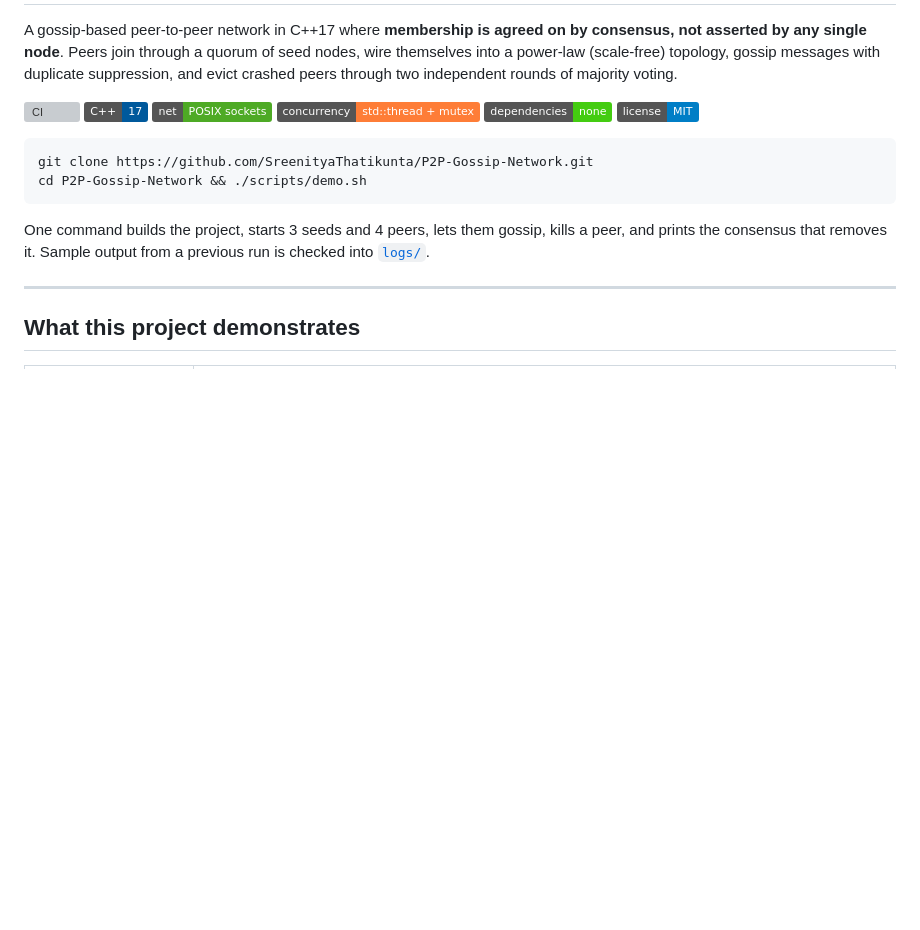
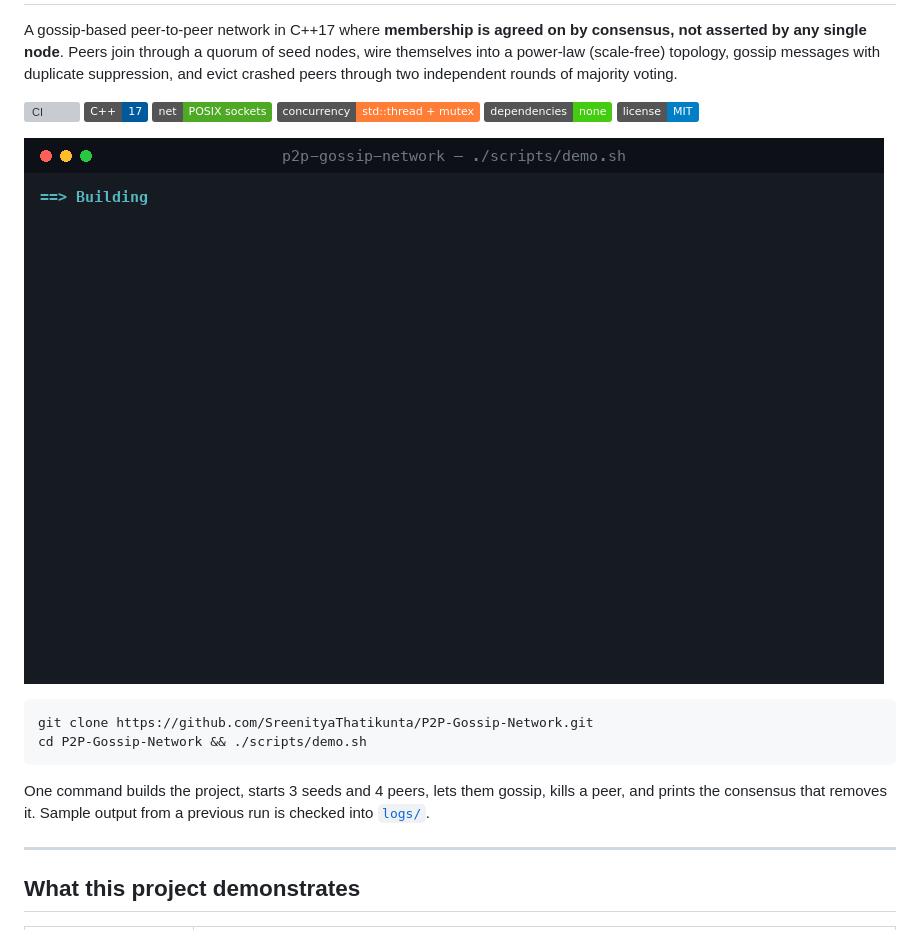
Before and after one commit to SreenityaThatikunta/P2P-Gossip-Network, a Markdown page: README.md, the part around the change. GitHub-like rendering; pictures changed too: assets/demo.gif (added); badges without logos; blank space fills up the shorter version; grey boxes are pictures that could not be loaded.

Commit message:
docs: add a terminal recording of the demo to the README
Rendered from a real captured run: startup, gossip, induced failure and the
two-level consensus that evicts the peer.

````diff
--- a/README.md
+++ b/README.md
@@ -14,6 +14,8 @@ independent rounds of majority voting.
 <img alt="deps" src="https://img.shields.io/badge/dependencies-none-success">
 <img alt="license" src="https://img.shields.io/badge/license-MIT-blue">
 </p>
+
+![A 3-seed, 4-peer network starting up, gossiping, and evicting a killed peer by consensus](assets/demo.gif)
 
 ```bash
 git clone https://github.com/SreenityaThatikunta/P2P-Gossip-Network.git
````
